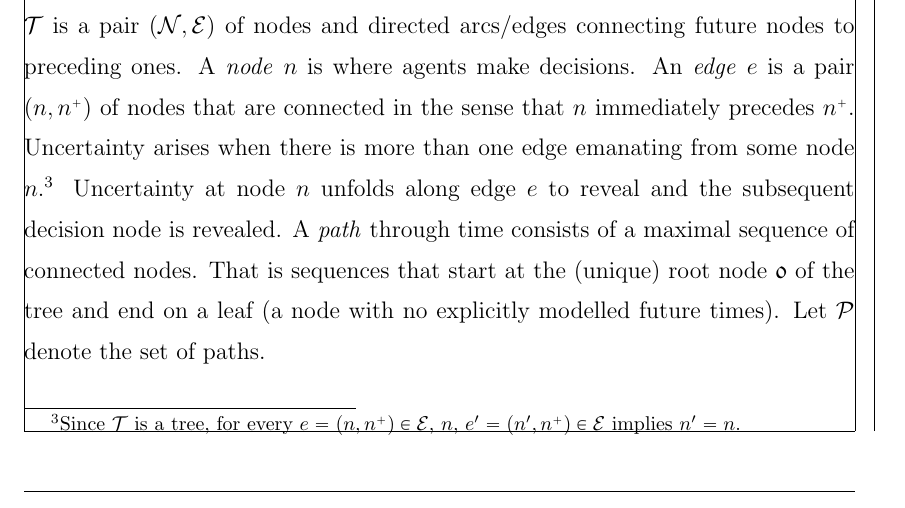
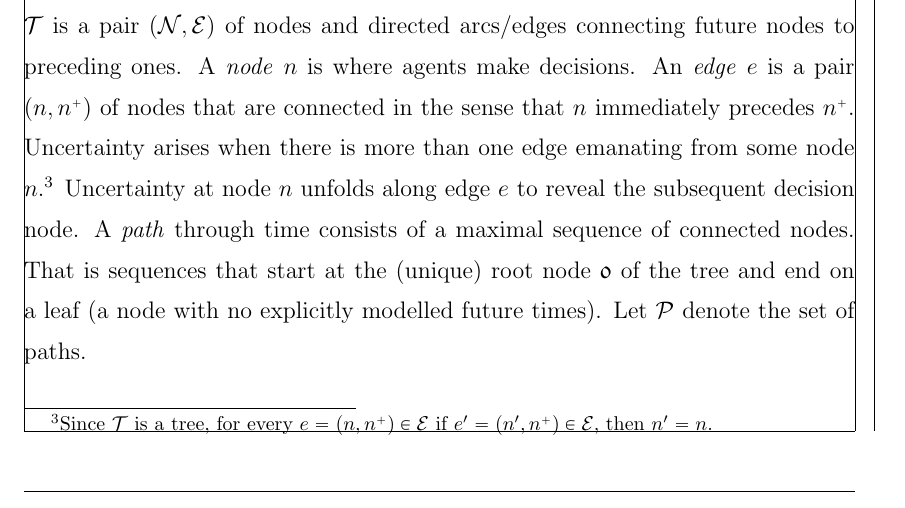
Before and after one commit to uq-aibe/maiwar, a LaTeX paper (documentation/maiwar-white-paper.tex): part of page 3 of 15, cut so that both start at the same text. Compiled offline with pdfLaTeX; a LaTeX package or settings file that is missing is left out.

Commit message:
fixed minor typos in methodology

```diff
--- a/documentation/maiwar-white-paper.tex
+++ b/documentation/maiwar-white-paper.tex
@@ -354,11 +354,11 @@ An \emph{edge} $e$ is a pair $(n, n^{\mplus})$ of nodes that are connected in
 the sense that $n$ immediately precedes $n^{\mplus}$.
 Uncertainty arises when there is more than one edge emanating from some node
 $n$.\footnote{
-   Since $\mc T$ is a tree, for every $e = (n , n^{\mplus}) \in \mc E$, $n$,
-   $e' = (n', n^{\mplus}) \in \mc E$ implies $n' = n$.
+   Since $\mc T$ is a tree, for every $e = (n , n^{\mplus}) \in \mc E$ if
+   $e' = (n', n^{\mplus}) \in \mc E$, then $n' = n$.
 }
-Uncertainty at node $n$ unfolds along edge $e$ to reveal and the subsequent
-decision node is revealed.
+Uncertainty at node $n$ unfolds along edge $e$ to reveal the subsequent
+decision node.
 A \emph{path} through time consists of a maximal sequence of connected nodes.
 That is sequences that start at the (unique) root node $\mathfrak{0}$ of the tree and
 end on a leaf (a node with no explicitly modelled future times).
```
Also changed, not shown: documentation/maiwar-white-paper.pdf, 1 other file.
